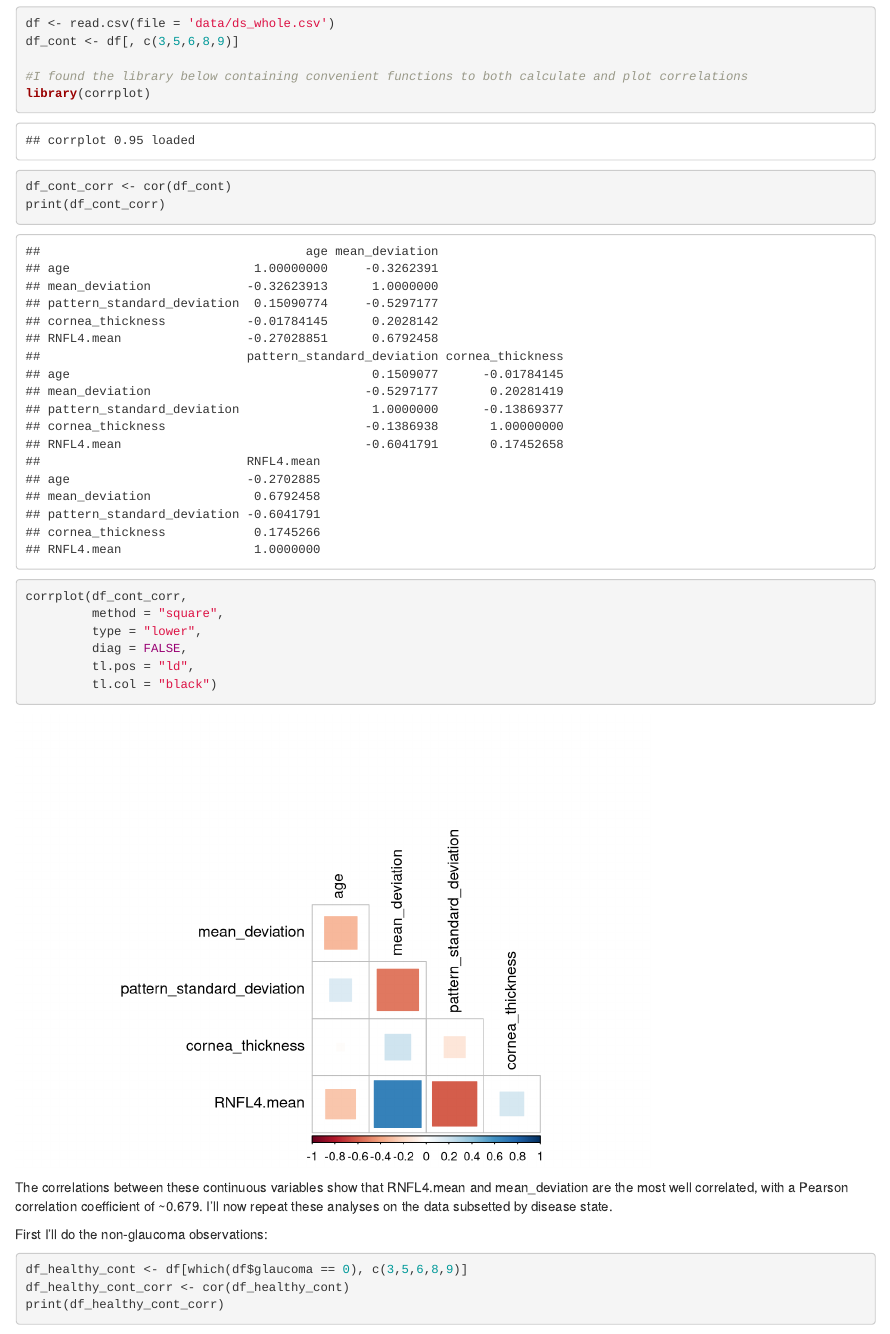
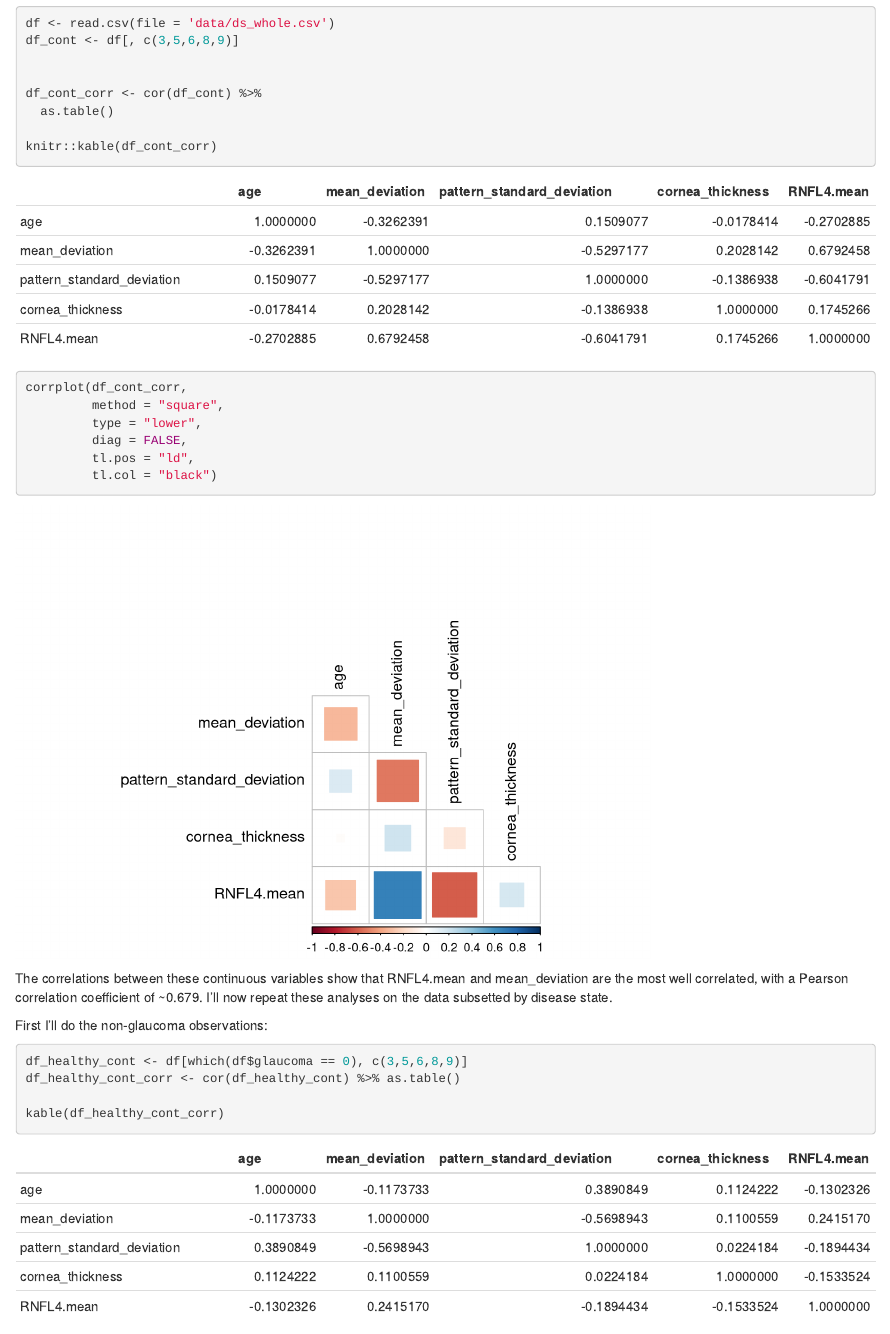
Before and after one commit to Brendan-McShane/tfcb2020_capstone_project, an R Markdown document (Capstone Project.Rmd): the page in a window 1100 px wide, from 420 px down before the commit and from 150 px down after it, so that both start at the same text. Rendered offline with R 4.5, knitr and Pandoc, with nearby package versions.

Commit message:
Rmd updates
after discussion with Maggie, added kables to Rmd for better formatted tables in the knit document. Also silenced the warnings/messases from loading libraries.

````diff
--- a/Capstone Project.Rmd
+++ b/Capstone Project.Rmd
@@ -10,4 +10,9 @@ knitr::opts_chunk$set(echo = TRUE)
+```{r, echo = FALSE, warning = FALSE, message=FALSE}
+library(tidyverse)
+#I found the library below containing convenient functions to both calculate and plot correlations
+library(corrplot)
+library(knitr)
 ```
 
-Question 2: Which continuous variables are most correlated with each other? Does this change after subsetting into disease states?
+```{r}
 
@@ -18,11 +20,11 @@ library(tidyverse)
 df <- read.csv(file = 'data/ds_whole.csv')
 df_cont <- df[, c(3,5,6,8,9)]
 
-#I found the library below containing convenient functions to both calculate and plot correlations
-library(corrplot)
 
-df_cont_corr <- cor(df_cont)
-print(df_cont_corr)
+df_cont_corr <- cor(df_cont) %>%
+  as.table()
+
+knitr::kable(df_cont_corr)
 
 ```
 
@@ -40,8 +42,9 @@ The correlations between these continuous variables show that RNFL4.mean and mea
 First I'll do the non-glaucoma observations:
 ```{r}
 df_healthy_cont <- df[which(df$glaucoma == 0), c(3,5,6,8,9)]
-df_healthy_cont_corr <- cor(df_healthy_cont)
-print(df_healthy_cont_corr)
+df_healthy_cont_corr <- cor(df_healthy_cont) %>% as.table()
+
+kable(df_healthy_cont_corr)
 
 
 ```
````
Also changed, not shown: Capstone-Project.html, Capstone Project.Rmd (16 more changed lines), 1 other file.
